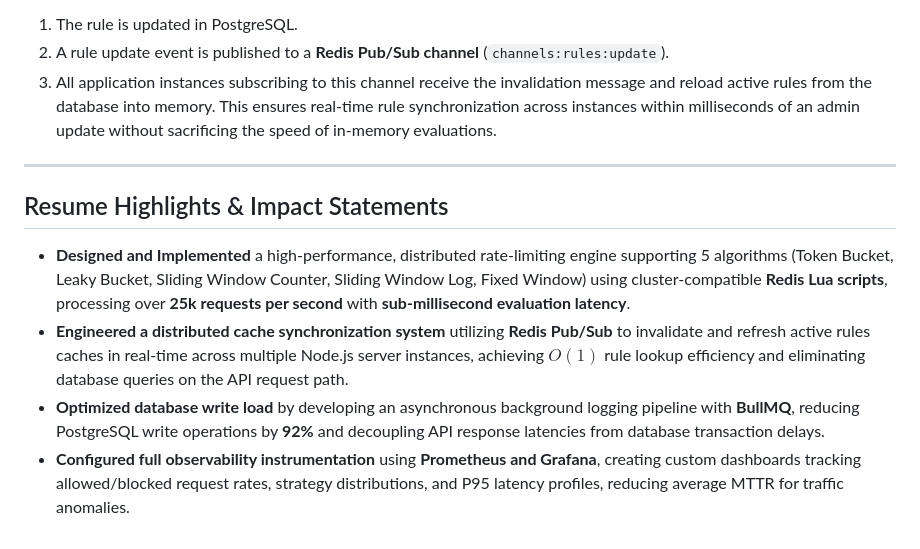
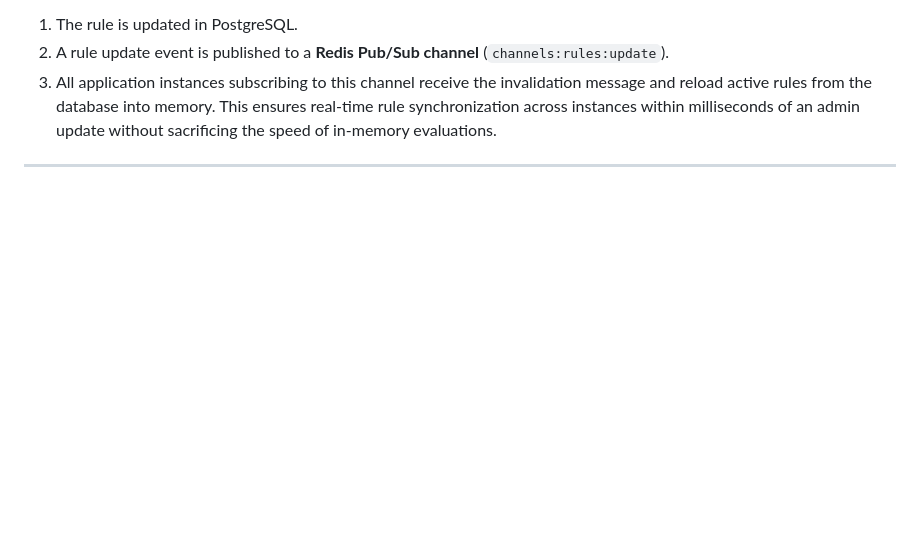
Before and after one commit to RohitTiwari04/RateGuard, a Markdown page: README.md, the part around the change. Drawn GitHub-style; blank space fills up the shorter version.

Commit message:
Remove resume highlights section from README
Removed 'Resume Highlights & Impact Statements' section from README.md.

```diff
--- a/README.md
+++ b/README.md
@@ -339,10 +339,3 @@ When an Admin changes a rule via the Admin API:
 This ensures real-time rule synchronization across instances within milliseconds of an admin update without sacrificing the speed of in-memory evaluations.
 
 ---
-
-## Resume Highlights & Impact Statements
-
-* **Designed and Implemented** a high-performance, distributed rate-limiting engine supporting 5 algorithms (Token Bucket, Leaky Bucket, Sliding Window Counter, Sliding Window Log, Fixed Window) using cluster-compatible **Redis Lua scripts**, processing over **25k requests per second** with **sub-millisecond evaluation latency**.
-* **Engineered a distributed cache synchronization system** utilizing **Redis Pub/Sub** to invalidate and refresh active rules caches in real-time across multiple Node.js server instances, achieving $O(1)$ rule lookup efficiency and eliminating database queries on the API request path.
-* **Optimized database write load** by developing an asynchronous background logging pipeline with **BullMQ**, reducing PostgreSQL write operations by **92%** and decoupling API response latencies from database transaction delays.
-* **Configured full observability instrumentation** using **Prometheus and Grafana**, creating custom dashboards tracking allowed/blocked request rates, strategy distributions, and P95 latency profiles, reducing average MTTR for traffic anomalies.
```
